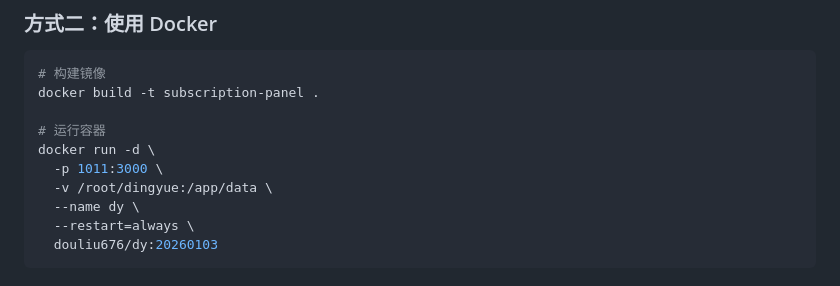
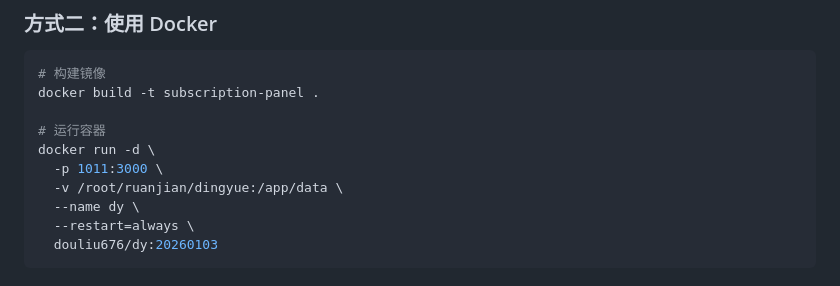
Before and after one commit to douliu6767/DY, a Markdown page: README.md, the part around the change. Drawn GitHub-style.

Commit message:
Update volume path in Docker run command

```diff
--- a/README.md
+++ b/README.md
@@ -42,7 +42,7 @@ docker build -t subscription-panel .
 # 运行容器
 docker run -d \
   -p 1011:3000 \
-  -v /root/dingyue:/app/data \
+  -v /root/ruanjian/dingyue:/app/data \
   --name dy \
   --restart=always \
   douliu676/dy:20260103
```
